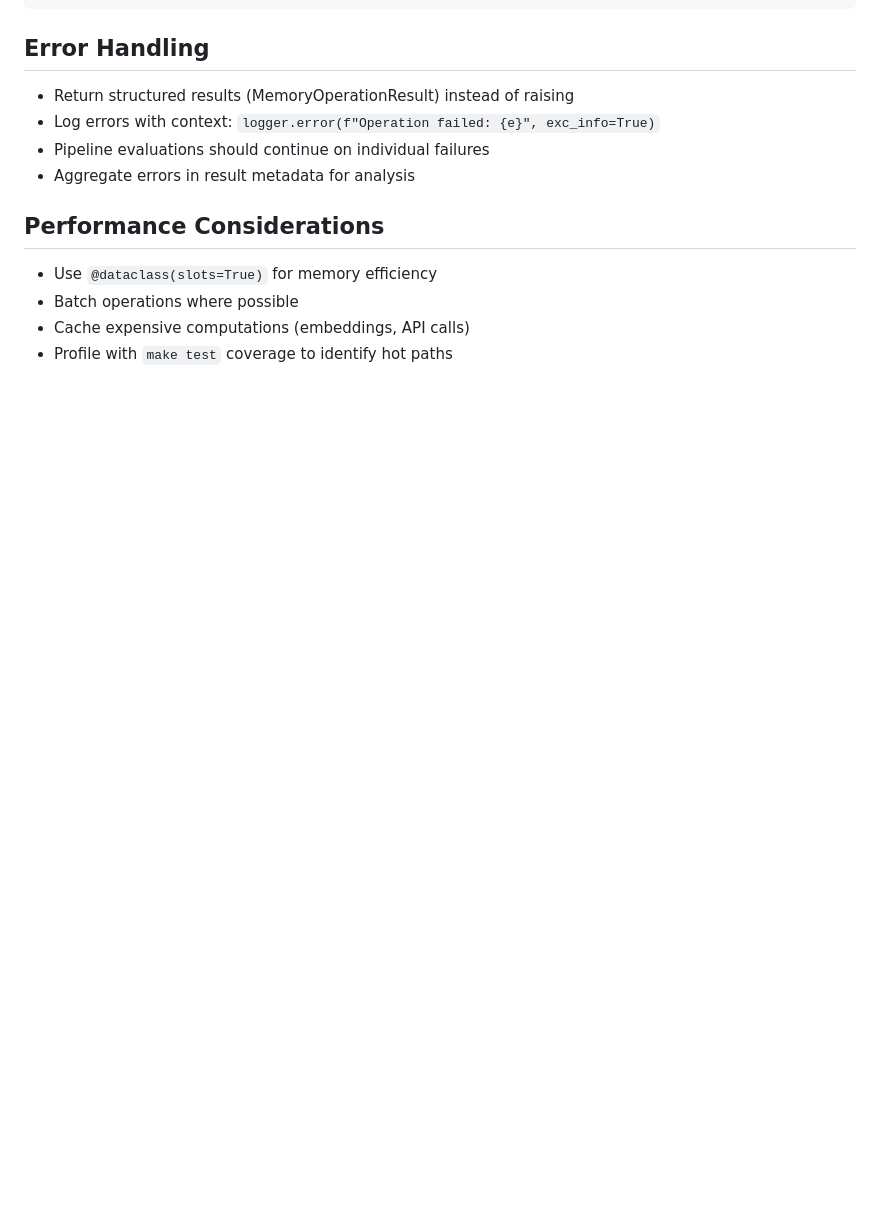
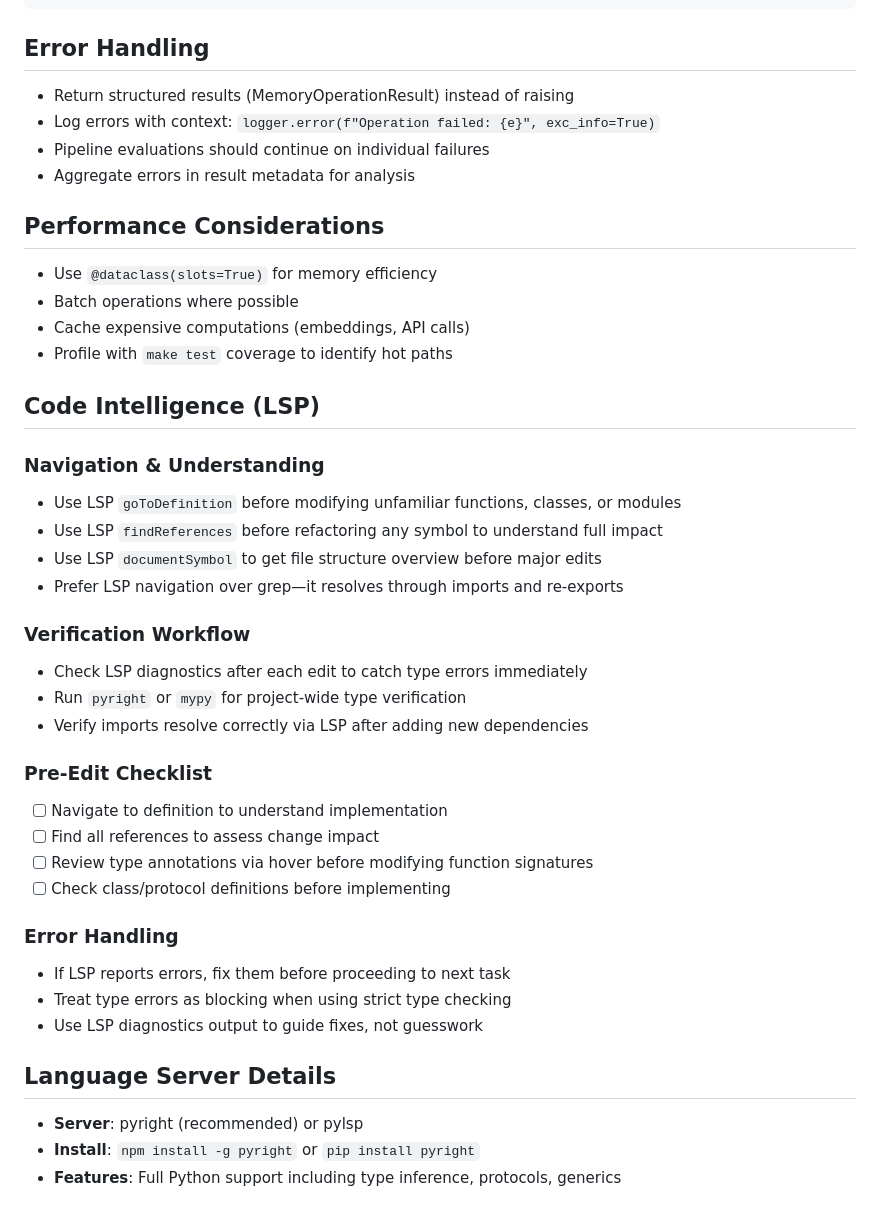
Before and after one commit to zircote/memory-benchmark-harness, a Markdown page: CLAUDE.md, the part around the change. Rendered like a GitHub page; blank space fills up the shorter version.

Commit message:
docs: add LSP code intelligence guidelines to CLAUDE.md
- Navigation patterns (goToDefinition, findReferences, documentSymbol)
- Verification workflow for type checking
- Pre-edit checklist for safe refactoring
- Language server details (pyright/pylsp)

```diff
--- a/CLAUDE.md
+++ b/CLAUDE.md
@@ -239,3 +239,33 @@ ci: add Python 3.12 to test matrix
 - Batch operations where possible
 - Cache expensive computations (embeddings, API calls)
 - Profile with `make test` coverage to identify hot paths
+
+## Code Intelligence (LSP)
+
+### Navigation & Understanding
+- Use LSP `goToDefinition` before modifying unfamiliar functions, classes, or modules
+- Use LSP `findReferences` before refactoring any symbol to understand full impact
+- Use LSP `documentSymbol` to get file structure overview before major edits
+- Prefer LSP navigation over grep—it resolves through imports and re-exports
+
+### Verification Workflow
+- Check LSP diagnostics after each edit to catch type errors immediately
+- Run `pyright` or `mypy` for project-wide type verification
+- Verify imports resolve correctly via LSP after adding new dependencies
+
+### Pre-Edit Checklist
+- [ ] Navigate to definition to understand implementation
+- [ ] Find all references to assess change impact
+- [ ] Review type annotations via hover before modifying function signatures
+- [ ] Check class/protocol definitions before implementing
+
+### Error Handling
+- If LSP reports errors, fix them before proceeding to next task
+- Treat type errors as blocking when using strict type checking
+- Use LSP diagnostics output to guide fixes, not guesswork
+
+## Language Server Details
+
+- **Server**: pyright (recommended) or pylsp
+- **Install**: `npm install -g pyright` or `pip install pyright`
+- **Features**: Full Python support including type inference, protocols, generics
```
